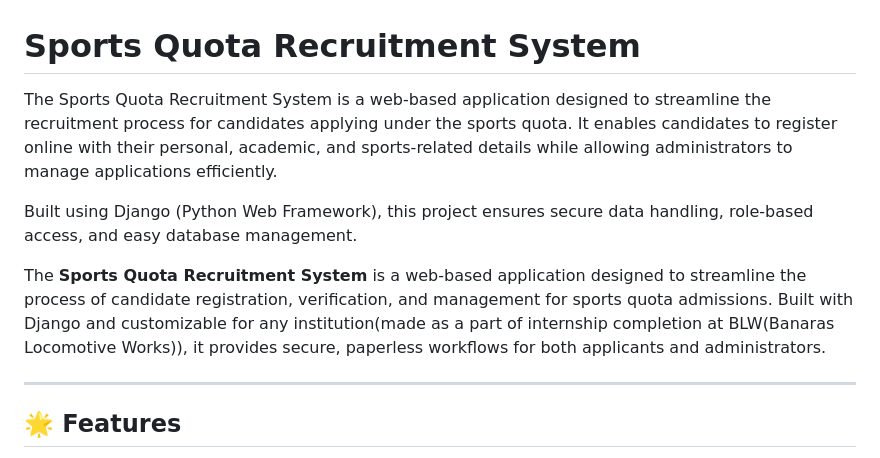
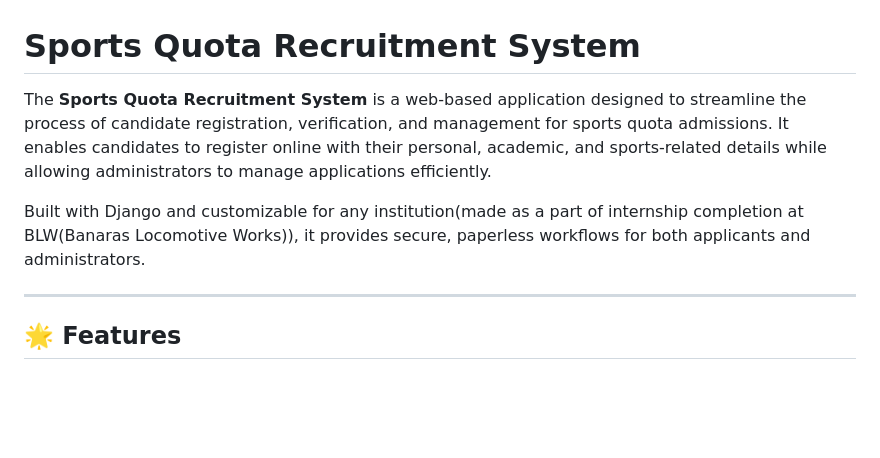
Before and after one commit to deepshikha04yadav/Sports-Quota-Recruitment, a Markdown page: README.md, the part around the change. GitHub-like rendering; blank space fills up the shorter version.

```diff
--- a/README.md
+++ b/README.md
@@ -1,10 +1,8 @@
 #  Sports Quota Recruitment System
 
-The Sports Quota Recruitment System is a web-based application designed to streamline the recruitment process for candidates applying under the sports quota. It enables candidates to register online with their personal, academic, and sports-related details while allowing administrators to manage applications efficiently.
+The **Sports Quota Recruitment System** is a web-based application designed to streamline the process of candidate registration, verification, and management for sports quota admissions. It enables candidates to register online with their personal, academic, and sports-related details while allowing administrators to manage applications efficiently.
 
-Built using Django (Python Web Framework), this project ensures secure data handling, role-based access, and easy database management.
-
-The **Sports Quota Recruitment System** is a web-based application designed to streamline the process of candidate registration, verification, and management for sports quota admissions. Built with Django and customizable for any institution(made as a part of internship completion at BLW(Banaras Locomotive Works)), it provides secure, paperless workflows for both applicants and administrators.
+Built with Django and customizable for any institution(made as a part of internship completion at BLW(Banaras Locomotive Works)), it provides secure, paperless workflows for both applicants and administrators.
 
 ---
 
```
